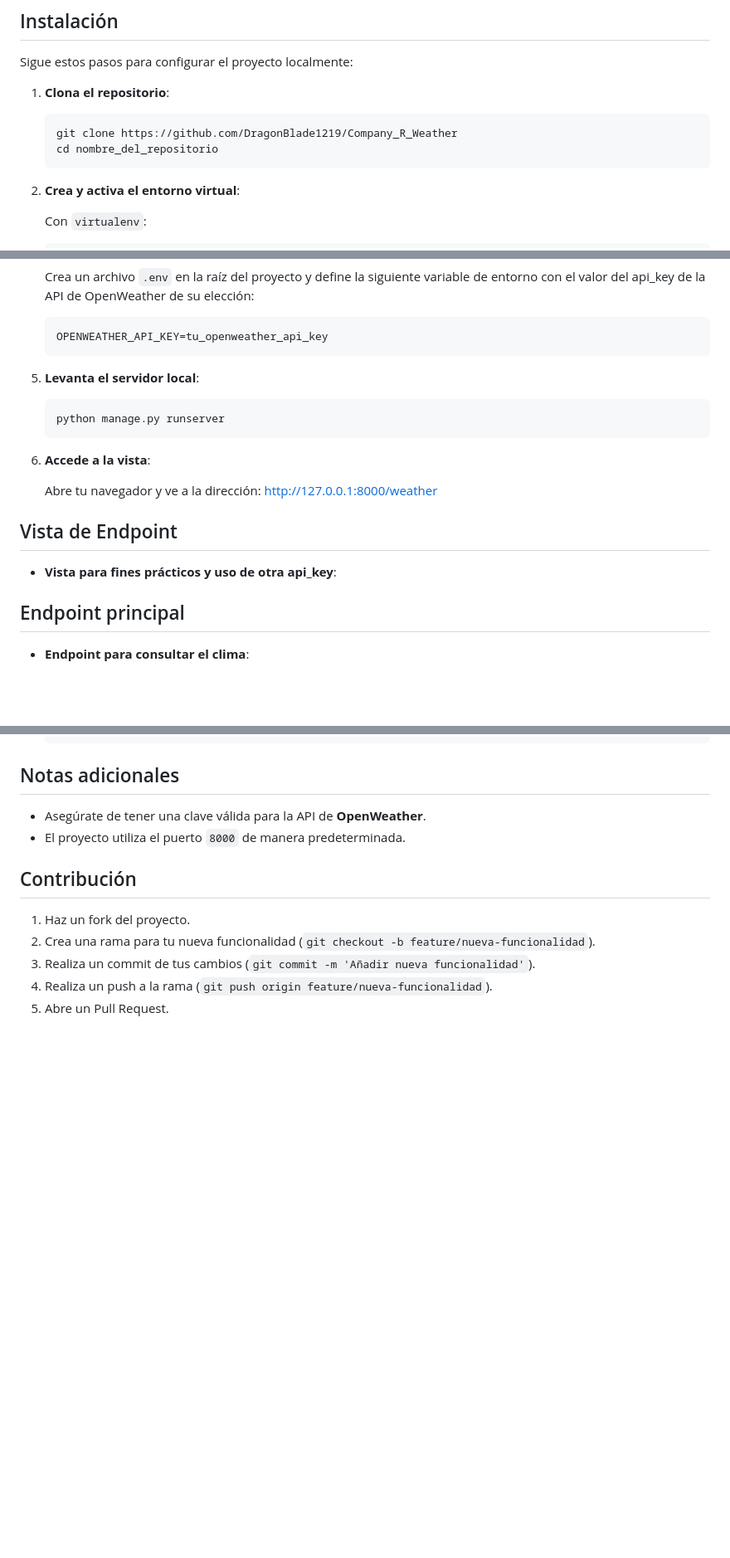
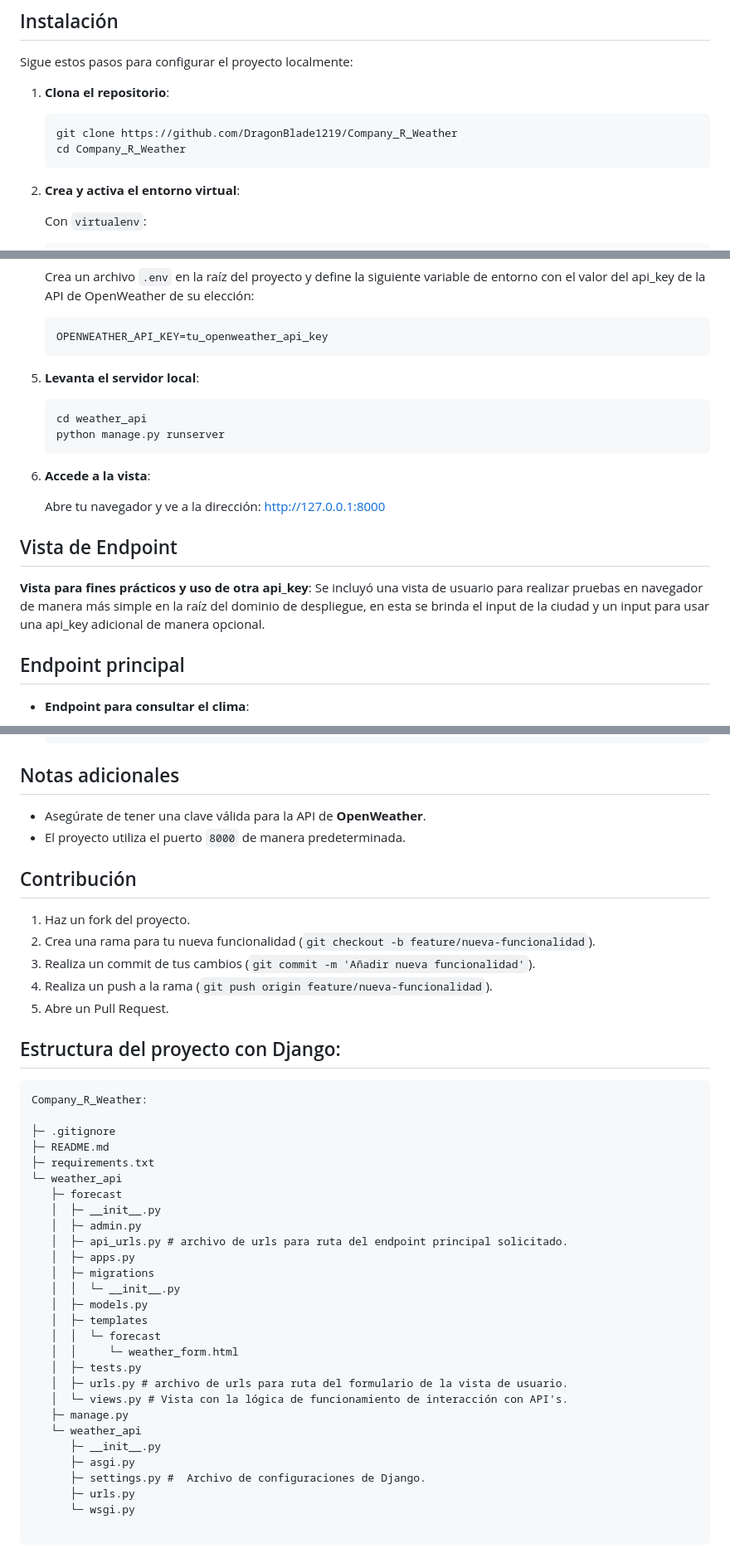
Before and after one commit to DragonBlade1219/Company_R_Weather, a Markdown page: README.md, 3 parts joined by grey strips. Shown at 83% size. GitHub-like rendering; blank space fills up the shorter version.

Commit message:
[upd] Se modifica README.md con instrucciones para el usuario.

````diff
--- a/README.md
+++ b/README.md
@@ -18,7 +18,7 @@ Sigue estos pasos para configurar el proyecto localmente:
 
    ```bash
    git clone https://github.com/DragonBlade1219/Company_R_Weather
-   cd nombre_del_repositorio
+   cd Company_R_Weather
    ```
 
 2. **Crea y activa el entorno virtual**:
@@ -49,15 +49,18 @@ Sigue estos pasos para configurar el proyecto localmente:
 6. **Levanta el servidor local**:
 
    ```bash
+   cd weather_api
    python manage.py runserver
    ```
 
 7. **Accede a la vista**:
 
-   Abre tu navegador y ve a la dirección: [http://127.0.0.1:8000/weather](http://127.0.0.1:8000/weather)
+   Abre tu navegador y ve a la dirección: [http://127.0.0.1:8000](http://127.0.0.1:8000)
 
 ## Vista de Endpoint
-- **Vista para fines prácticos y uso de otra api_key**:
+**Vista para fines prácticos y uso de otra api_key**:
+    Se incluyó una vista de usuario para realizar pruebas en navegador de manera más simple en la raíz del dominio de despliegue, en esta se brinda el input de la ciudad y un input para usar una api_key adicional de manera opcional.
+
 ## Endpoint principal
 
 - **Endpoint para consultar el clima**:
@@ -138,3 +142,35 @@ Sigue estos pasos para configurar el proyecto localmente:
 3. Realiza un commit de tus cambios (`git commit -m 'Añadir nueva funcionalidad'`).
 4. Realiza un push a la rama (`git push origin feature/nueva-funcionalidad`).
 5. Abre un Pull Request.
+
+## Estructura del proyecto con Django:
+```
+Company_R_Weather:
+
+├─ .gitignore
+├─ README.md
+├─ requirements.txt
+└─ weather_api
+   ├─ forecast
+   │  ├─ __init__.py
+   │  ├─ admin.py
+   │  ├─ api_urls.py # archivo de urls para ruta del endpoint principal solicitado.
+   │  ├─ apps.py
+   │  ├─ migrations
+   │  │  └─ __init__.py
+   │  ├─ models.py
+   │  ├─ templates
+   │  │  └─ forecast
+   │  │     └─ weather_form.html
+   │  ├─ tests.py
+   │  ├─ urls.py # archivo de urls para ruta del formulario de la vista de usuario.
+   │  └─ views.py # Vista con la lógica de funcionamiento de interacción con API's.
+   ├─ manage.py
+   └─ weather_api
+      ├─ __init__.py
+      ├─ asgi.py
+      ├─ settings.py #  Archivo de configuraciones de Django.
+      ├─ urls.py
+      └─ wsgi.py
+
+```
````
Also changed, not shown: other parts of README.md (+1 -0 lines).
